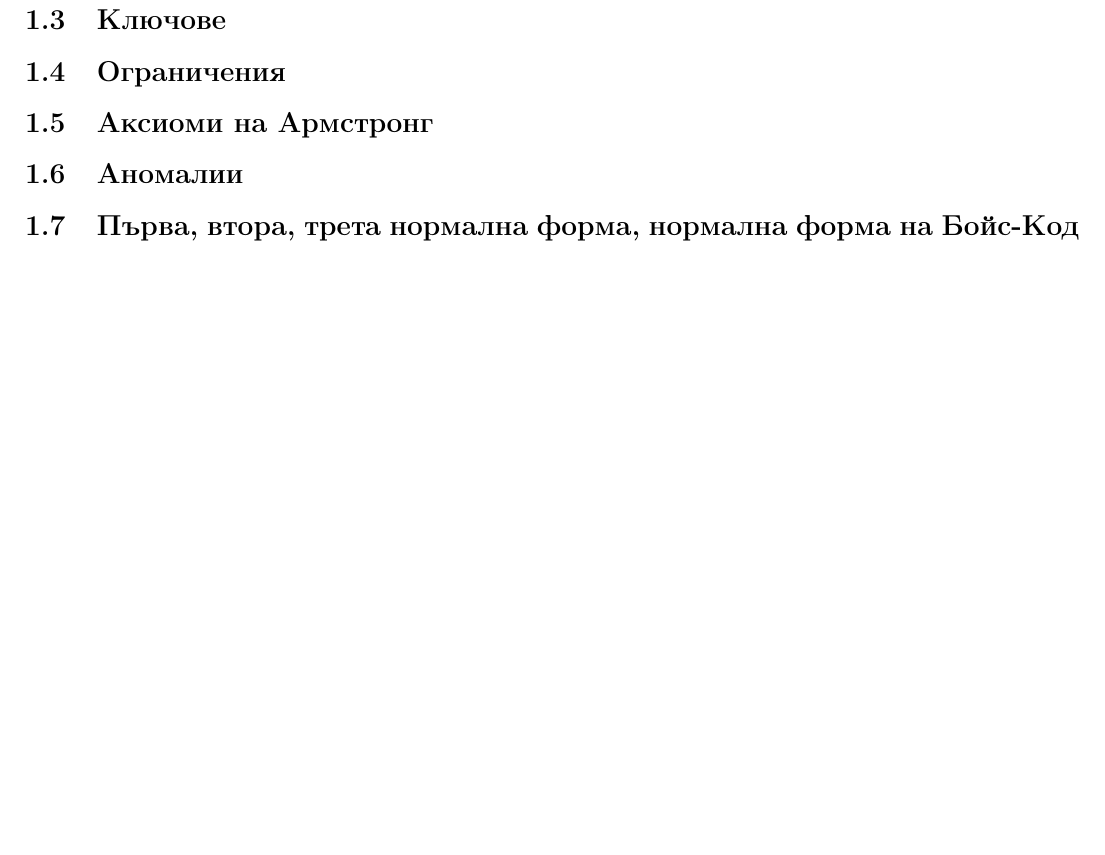
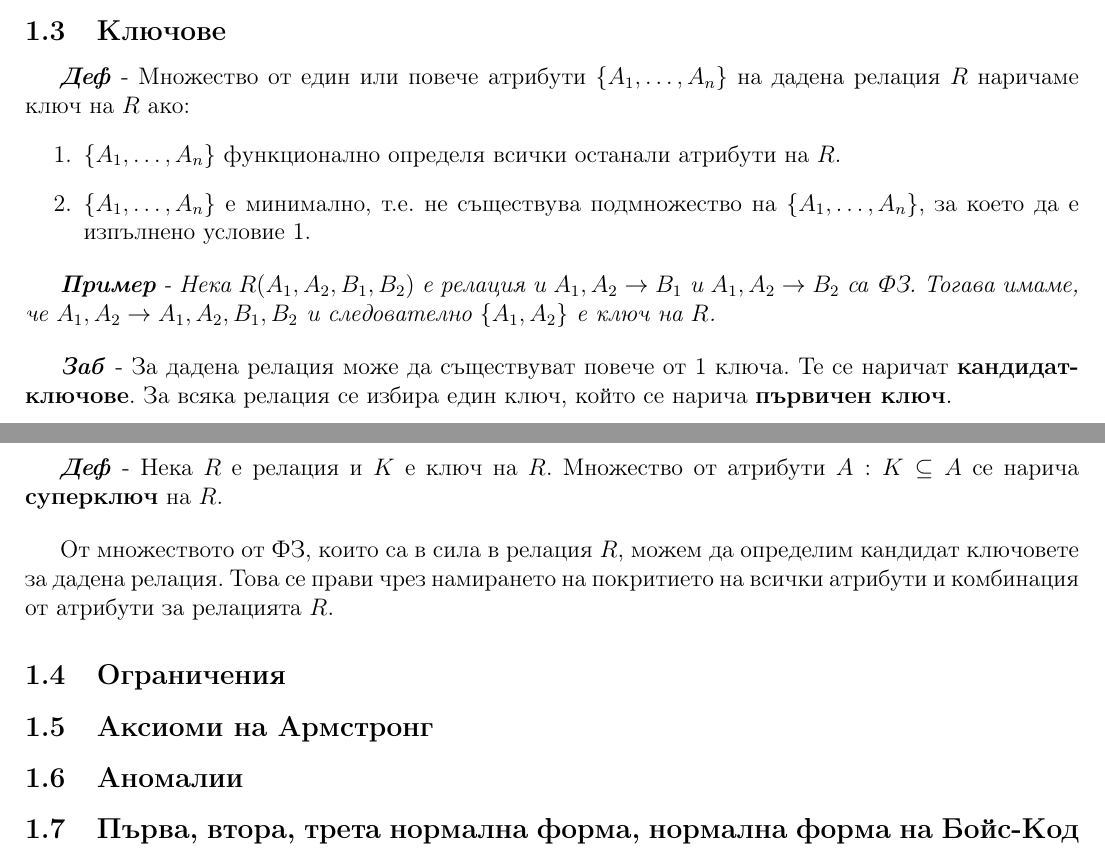
Before and after one commit to kosyonikolov/FinalStupidty2021, a LaTeX document (10/db_normal_forms.tex): part of page 3 of 3 before the commit and two parts of pages 2 and 3 of 3 after it, the two joined at a grey line, cut so that both start at the same text, the shorter picture padded with empty space. Compiled offline with pdfLaTeX.

Commit message:
Add keys

```diff
--- a/10/db_normal_forms.tex
+++ b/10/db_normal_forms.tex
@@ -58,3 +59,22 @@
+\textbf{\textit{Деф}} - Множество от един или повече атрибути $\{A_1, \dots, A_n\}$ на дадена релация $R$ наричаме ключ на $R$ ако:
+\begin{enumerate}
+    \item $\{A_1, \dots, A_n\}$ функционално определя всички останали атрибути на $R$.
+    \item $\{A_1, \dots, A_n\}$ е минимално, т.е. не съществува подмножество на $\{A_1, \dots, A_n\}$, за което да е изпълнено условие 1.
+\end{enumerate}
+\bigbreak
+\textit{\textbf{Пример} - Нека $R(A_1, A_2, B_1, B_2)$ е релация и $A_1, A_2 \rightarrow B_1$ и $A_1, A_2 \rightarrow B_2$ са ФЗ.
+Тогава имаме, че $A_1, A_2 \rightarrow A_1, A_2, B_1, B_2$ и следователно $\{A_1, A_2\}$ е ключ на $R$.}
+\bigbreak
+\textbf{\textit{Заб}} - За дадена релация може да съществуват повече от 1 ключа.
+Те се наричат \textbf{кандидат-ключове}.
+За всяка релация се избира един ключ, който се нарича \textbf{първичен ключ}.
+\bigbreak
+\textbf{\textit{Деф}} - Нека $R$ е релация и $K$ е ключ на $R$. Множество от атрибути $A: K \subseteq A$ се нарича \textbf{суперключ} на $R$.
+\bigbreak
+От множеството от ФЗ, които са в сила в релация $R$, можем да определим кандидат ключовете за дадена релация.
+Това се прави чрез намирането на покритието на всички атрибути и комбинация от атрибути за релацията $R$.
+
+
 \subsection{Ограничения}
 \subsection{Аксиоми на Армстронг}
 \subsection{Аномалии}
```
Also changed, not shown: 10/db_normal_forms.tex (5 more changed lines).
